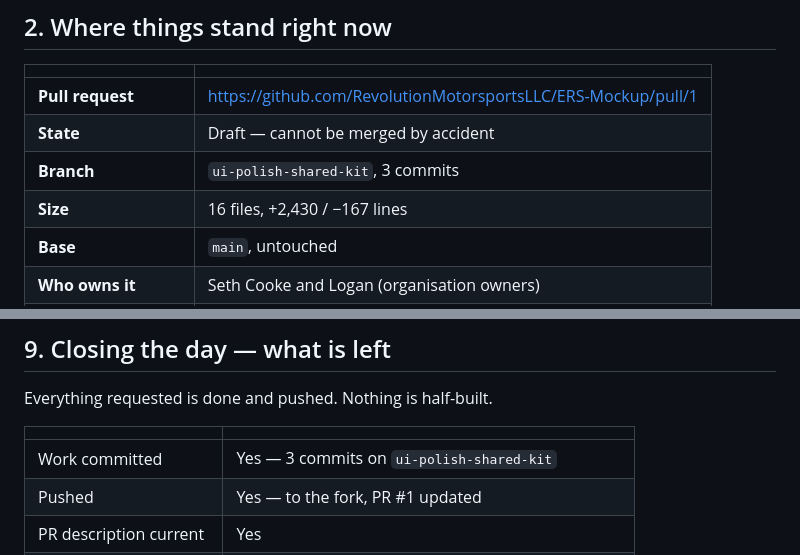
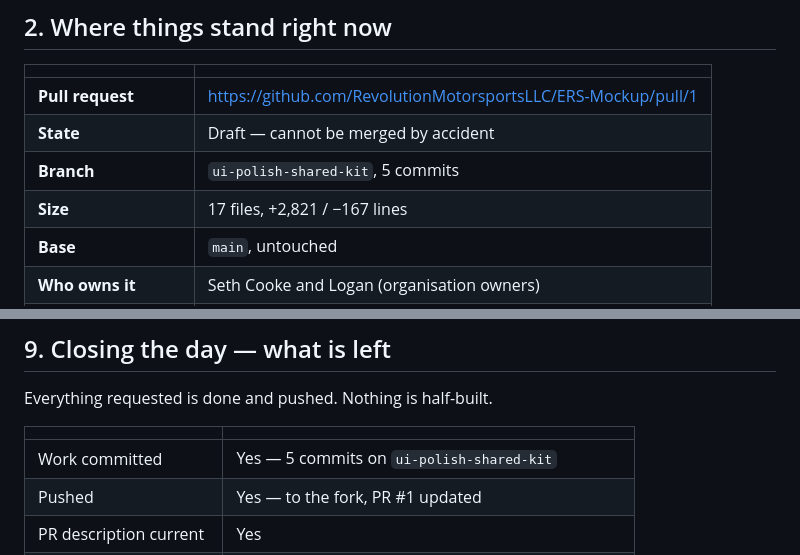
Before and after one commit to RevolutionMotorsportsLLC/ERS-Mockup, a Markdown page: HANDOFF.md, 2 parts joined by grey strips. Drawn GitHub-style.

Commit message:
Refresh HANDOFF counts for the refinement commit

```diff
--- a/HANDOFF.md
+++ b/HANDOFF.md
@@ -38,8 +38,8 @@ merging is not urgent.
 |---|---|
 | **Pull request** | <https://github.com/RevolutionMotorsportsLLC/ERS-Mockup/pull/1> |
 | **State** | Draft — cannot be merged by accident |
-| **Branch** | `ui-polish-shared-kit`, 3 commits |
-| **Size** | 16 files, +2,430 / −167 lines |
+| **Branch** | `ui-polish-shared-kit`, 5 commits |
+| **Size** | 17 files, +2,821 / −167 lines |
 | **Base** | `main`, untouched |
 | **Who owns it** | Seth Cooke and Logan (organisation owners) |
 | **Approvals needed** | None technically. Open questions in §5 are the real gate |
@@ -277,7 +277,7 @@ Everything requested is done and pushed. Nothing is half-built.
 
 | | |
 |---|---|
-| Work committed | Yes — 3 commits on `ui-polish-shared-kit` |
+| Work committed | Yes — 5 commits on `ui-polish-shared-kit` |
 | Pushed | Yes — to the fork, PR #1 updated |
 | PR description current | Yes |
 | `main` affected | No |
```
